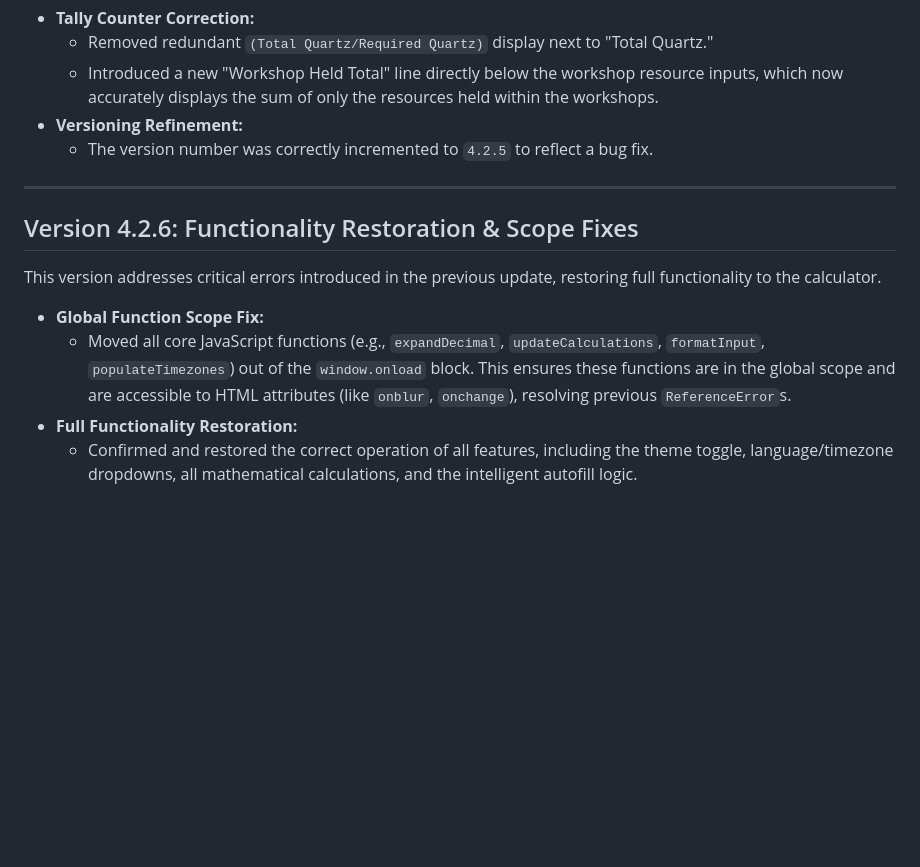
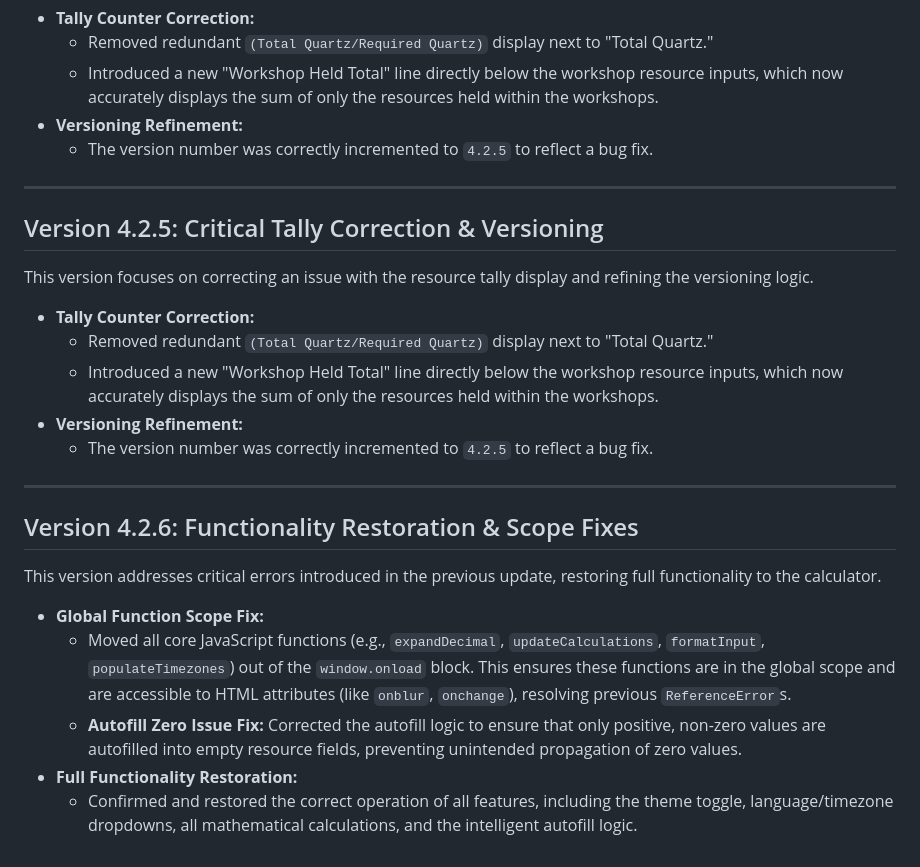
Before and after one commit to Drgn-Lrd/LastWarCalculator, a Markdown page: README.md, the part around the change. Rendered like a GitHub page; blank space fills up the shorter version.

```diff
--- a/README.md
+++ b/README.md
@@ -159,11 +159,24 @@ This version focuses on correcting an issue with the resource tally display and
 
 ---
 
+## Version 4.2.5: Critical Tally Correction & Versioning
+
+This version focuses on correcting an issue with the resource tally display and refining the versioning logic.
+
+* **Tally Counter Correction:**
+  * Removed redundant `(Total Quartz/Required Quartz)` display next to "Total Quartz."
+  * Introduced a new "Workshop Held Total" line directly below the workshop resource inputs, which now accurately displays the sum of only the resources held within the workshops.
+* **Versioning Refinement:**
+  * The version number was correctly incremented to `4.2.5` to reflect a bug fix.
+
+---
+
 ## Version 4.2.6: Functionality Restoration & Scope Fixes
 
 This version addresses critical errors introduced in the previous update, restoring full functionality to the calculator.
 
 * **Global Function Scope Fix:**
   * Moved all core JavaScript functions (e.g., `expandDecimal`, `updateCalculations`, `formatInput`, `populateTimezones`) out of the `window.onload` block. This ensures these functions are in the global scope and are accessible to HTML attributes (like `onblur`, `onchange`), resolving previous `ReferenceError`s.
+  * **Autofill Zero Issue Fix:** Corrected the autofill logic to ensure that only positive, non-zero values are autofilled into empty resource fields, preventing unintended propagation of zero values.
 * **Full Functionality Restoration:**
   * Confirmed and restored the correct operation of all features, including the theme toggle, language/timezone dropdowns, all mathematical calculations, and the intelligent autofill logic.
```
